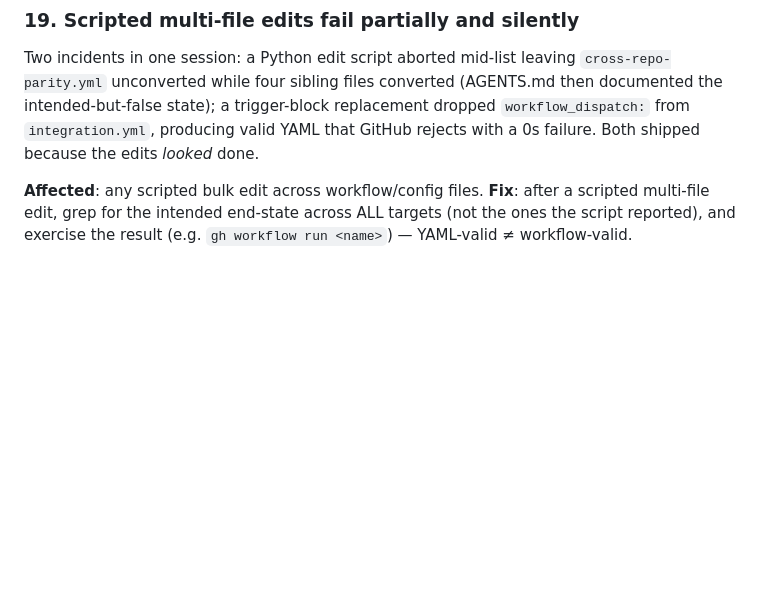
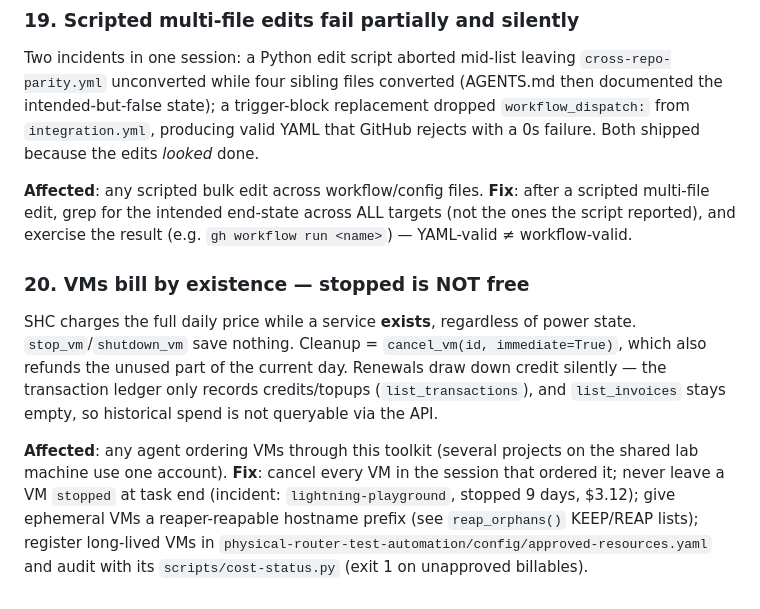
Before and after one commit to Amperstrand/shc-toolkit, a Markdown page: AGENTS.md, the part around the change. Drawn GitHub-style; blank space fills up the shorter version.

Commit message:
docs(agents): rule 20 — VMs bill by existence, stopped is NOT free
Stop/shutdown save nothing; cancel_vm(id, immediate=True) is the only cleanup and refunds the current day. Session-scoped cancel rule, reaper-reapable hostnames, approved-resources.yaml registration, cost-status.py audit. Also covers the ledger caveat: transactions only record credits, invoices stay empty. (Renumbered 19→20: remote gained a lesson 19 during the rebase.)

Ultraworked with [Sisyphus](https://github.com/code-yeongyu/oh-my-openagent)

Co-authored-by: Sisyphus <clio-agent@sisyphuslabs.ai>

```diff
--- a/AGENTS.md
+++ b/AGENTS.md
@@ -361,3 +361,10 @@ Two incidents in one session: a Python edit script aborted mid-list leaving `cro
 
 **Affected**: any scripted bulk edit across workflow/config files.
 **Fix**: after a scripted multi-file edit, grep for the intended end-state across ALL targets (not the ones the script reported), and exercise the result (e.g. `gh workflow run <name>`) — YAML-valid ≠ workflow-valid.
+
+### 20. VMs bill by existence — stopped is NOT free
+
+SHC charges the full daily price while a service **exists**, regardless of power state. `stop_vm`/`shutdown_vm` save nothing. Cleanup = `cancel_vm(id, immediate=True)`, which also refunds the unused part of the current day. Renewals draw down credit silently — the transaction ledger only records credits/topups (`list_transactions`), and `list_invoices` stays empty, so historical spend is not queryable via the API.
+
+**Affected**: any agent ordering VMs through this toolkit (several projects on the shared lab machine use one account).
+**Fix**: cancel every VM in the session that ordered it; never leave a VM `stopped` at task end (incident: `lightning-playground`, stopped 9 days, $3.12); give ephemeral VMs a reaper-reapable hostname prefix (see `reap_orphans()` KEEP/REAP lists); register long-lived VMs in `physical-router-test-automation/config/approved-resources.yaml` and audit with its `scripts/cost-status.py` (exit 1 on unapproved billables).
```
